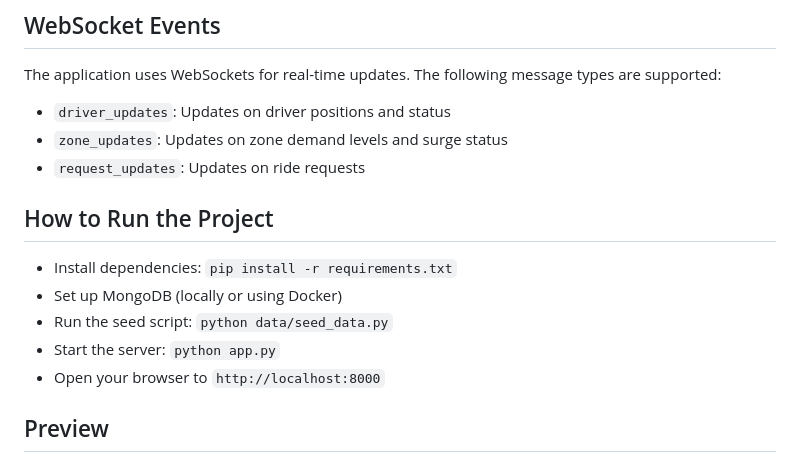
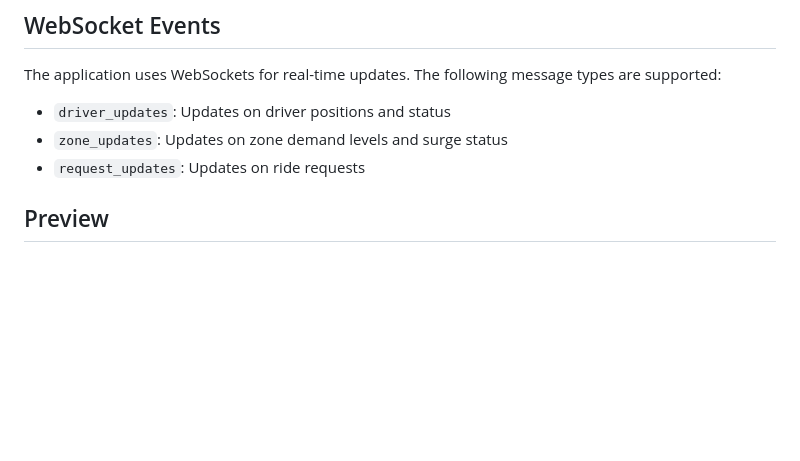
Before and after one commit to encryptedtouhid/SmartZone, a Markdown page: README.md, the part around the change. Drawn GitHub-style; blank space fills up the shorter version.

```diff
--- a/README.md
+++ b/README.md
@@ -150,16 +150,6 @@ The application uses WebSockets for real-time updates. The following message typ
 - `zone_updates`: Updates on zone demand levels and surge status
 - `request_updates`: Updates on ride requests
 
-
-
-## How to Run the Project
-
-- Install dependencies: `pip install -r requirements.txt`
-- Set up MongoDB (locally or using Docker)
-- Run the seed script: `python data/seed_data.py`
-- Start the server: `python app.py`
-- Open your browser to `http://localhost:8000`
-
 ## Preview
 
 ![Preview](img.png)
```
